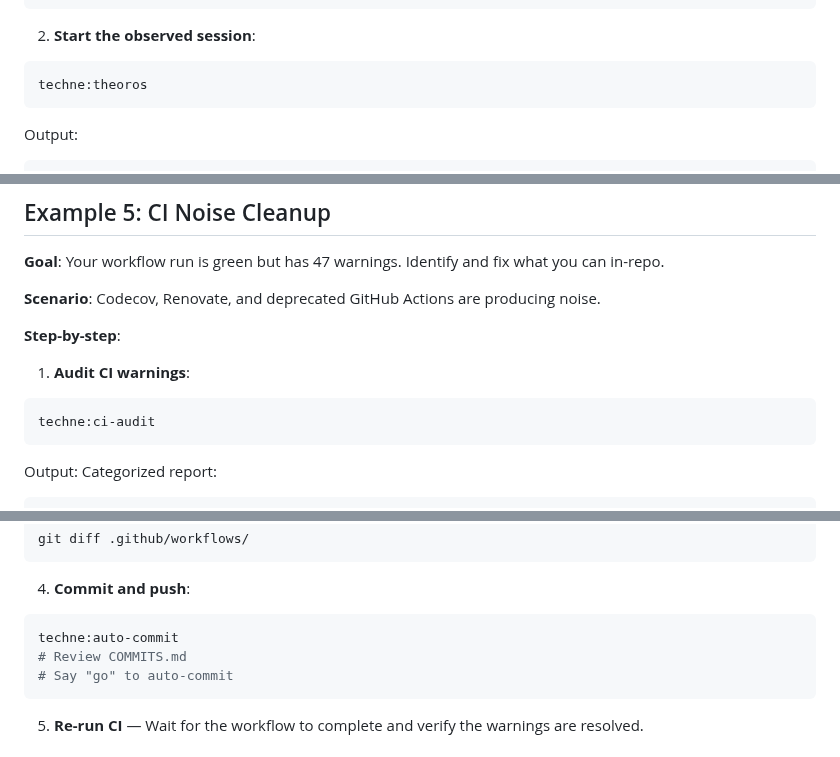
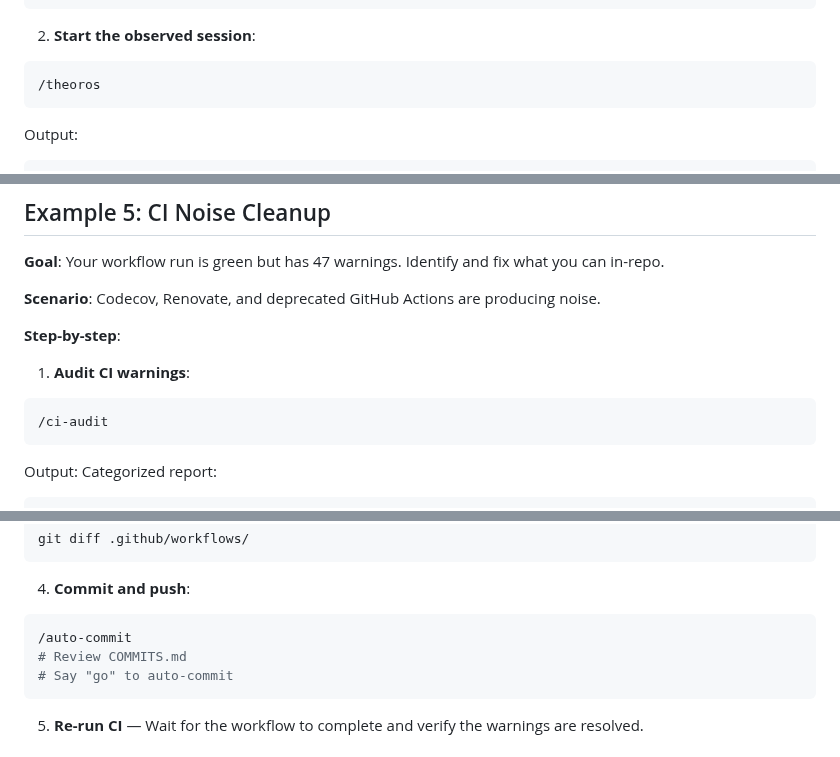
Before and after one commit to ajbarea/techne, a Markdown page: docs/examples.md, 3 parts joined by grey strips. Rendered like a GitHub page.

````diff
--- a/docs/examples.md
+++ b/docs/examples.md
@@ -237,7 +237,7 @@ theoros:
 2. **Start the observed session**:
 
 ```bash
-techne:theoros
+/theoros
 ```
 
 Output:
@@ -283,7 +283,7 @@ They see the session in real time as you (Claude) run:
 1. **Audit CI warnings**:
 
 ```bash
-techne:ci-audit
+/ci-audit
 ```
 
 Output: Categorized report:
@@ -315,7 +315,7 @@ git diff .github/workflows/
 4. **Commit and push**:
 
 ```bash
-techne:auto-commit
+/auto-commit
 # Review COMMITS.md
 # Say "go" to auto-commit
 ```
````
Also changed, not shown: other parts of docs/examples.md (+15 -15 lines), docs/index.md (+10 -10 lines).
